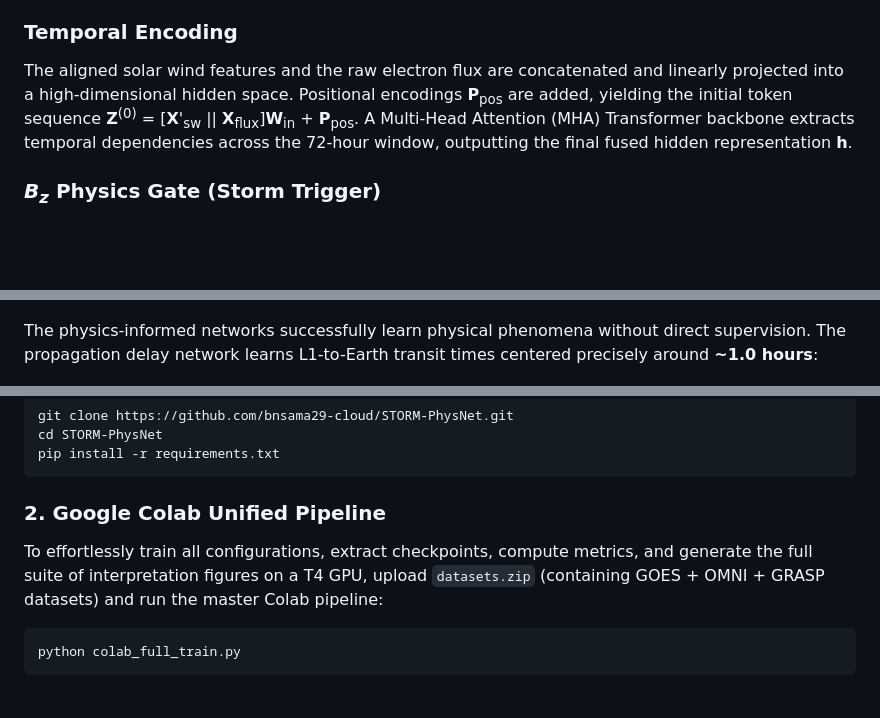
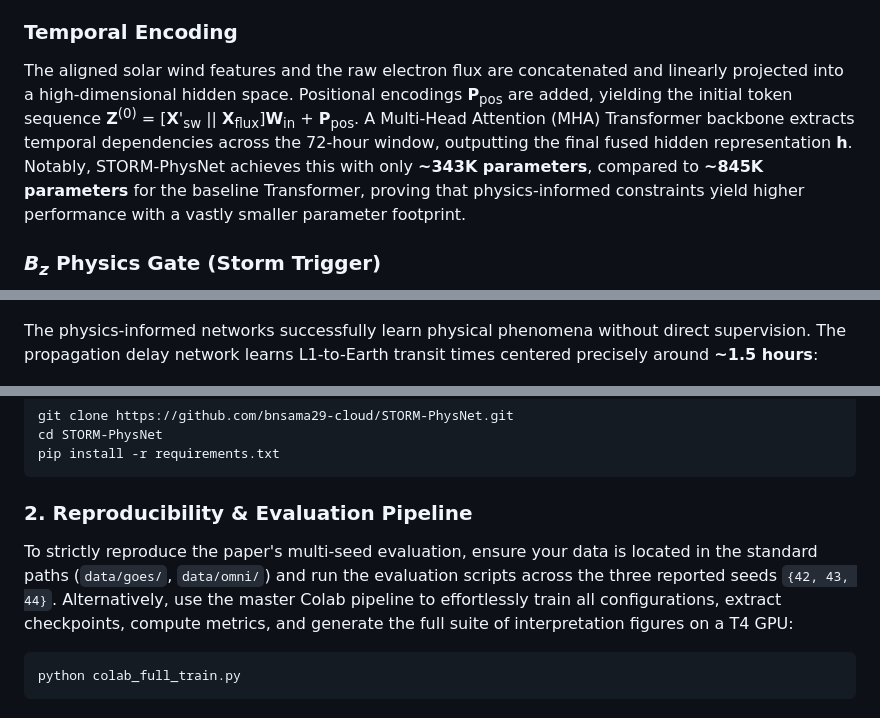
Before and after one commit to bnsama29-cloud/STORM-PhysNet, a Markdown page: README.md, 3 parts joined by grey strips. Rendered like a GitHub page; blank space fills up the shorter version.

Commit message:
Update README based on reviewer feedback: correct tau, add param counts, improve repro instructions, drop MC dropout

````diff
--- a/README.md
+++ b/README.md
@@ -19,7 +19,7 @@ The core architecture of STORM-PhysNet, illustrated in the figure below, is desi
 Because solar wind measurements are taken at the L1 Lagrange point, they must traverse a distance of approximately 1.5 million kilometers before impacting the Earth's magnetosphere. Rather than assuming a static scalar delay, we introduce an Adaptive Propagation Delay module. This module dynamically learns the solar wind transit time *τ* = *f<sub>θ</sub>*(**X**<sub>sw</sub>) ∈ [0.5, 1.5] hours. The input features are continuously shifted in the temporal domain such that **X**'<sub>sw</sub>(*t*) = **X**<sub>sw</sub>(*t* - *τ*), perfectly aligning the upstream drivers with the target geostationary response.
 
 ### Temporal Encoding
-The aligned solar wind features and the raw electron flux are concatenated and linearly projected into a high-dimensional hidden space. Positional encodings **P**<sub>pos</sub> are added, yielding the initial token sequence **Z**<sup>(0)</sup> = [**X**'<sub>sw</sub> || **X**<sub>flux</sub>]**W**<sub>in</sub> + **P**<sub>pos</sub>. A Multi-Head Attention (MHA) Transformer backbone extracts temporal dependencies across the 72-hour window, outputting the final fused hidden representation **h**.
+The aligned solar wind features and the raw electron flux are concatenated and linearly projected into a high-dimensional hidden space. Positional encodings **P**<sub>pos</sub> are added, yielding the initial token sequence **Z**<sup>(0)</sup> = [**X**'<sub>sw</sub> || **X**<sub>flux</sub>]**W**<sub>in</sub> + **P**<sub>pos</sub>. A Multi-Head Attention (MHA) Transformer backbone extracts temporal dependencies across the 72-hour window, outputting the final fused hidden representation **h**. Notably, STORM-PhysNet achieves this with only **~343K parameters**, compared to **~845K parameters** for the baseline Transformer, proving that physics-informed constraints yield higher performance with a vastly smaller parameter footprint.
 
 ### *B<sub>z</sub>* Physics Gate (Storm Trigger)
 During severe space weather events, characterized by a southward Interplanetary Magnetic Field (IMF *B<sub>z</sub>* < 0), magnetic reconnection occurs, injecting massive amounts of energetic particles into the inner magnetosphere. To model this, we propose the *B<sub>z</sub>* Physics Gate. A gating scalar *σ* = Sigmoid(**W**<sub>g</sub>**h** + *b<sub>g</sub>*) is computed from the hidden representation. However, this gate is strictly controlled by the raw *B<sub>z</sub>* input feature. If *B<sub>z</sub>* < 0, the hidden state is amplified (**h**<sub>gated</sub> = *σ* ⊙ **h**); otherwise, the representation passes unchanged (**h**<sub>gated</sub> = **h**). This hard physical constraint ensures the model does not hallucinate storm-time dynamics during quiet geomagnetic periods.
@@ -97,7 +98,7 @@ Removing the Adaptive Delay costs **3.0 storm PE points**; removing the Physics
 
 ![Ablation Results](ieee_paper/figures/fig4_ablation_multi.png)
 
-The physics-informed networks successfully learn physical phenomena without direct supervision. The propagation delay network learns L1-to-Earth transit times centered precisely around **~1.0 hours**:
+The physics-informed networks successfully learn physical phenomena without direct supervision. The propagation delay network learns L1-to-Earth transit times centered precisely around **~1.5 hours**:
 
 ![Propagation Delay Histogram](ieee_paper/figures/fig6_delay_hist.png)
 
@@ -164,8 +161,9 @@ cd STORM-PhysNet
 pip install -r requirements.txt
 ```
 
-### 2. Google Colab Unified Pipeline
-To effortlessly train all configurations, extract checkpoints, compute metrics, and generate the full suite of interpretation figures on a T4 GPU, upload `datasets.zip` (containing GOES + OMNI + GRASP datasets) and run the master Colab pipeline:
+### 2. Reproducibility & Evaluation Pipeline
+To strictly reproduce the paper's multi-seed evaluation, ensure your data is located in the standard paths (`data/goes/`, `data/omni/`) and run the evaluation scripts across the three reported seeds `{42, 43, 44}`.
+Alternatively, use the master Colab pipeline to effortlessly train all configurations, extract checkpoints, compute metrics, and generate the full suite of interpretation figures on a T4 GPU:
 ```bash
 python colab_full_train.py
 ```
````
Also changed, not shown: other parts of README.md (+1 -4 lines).
